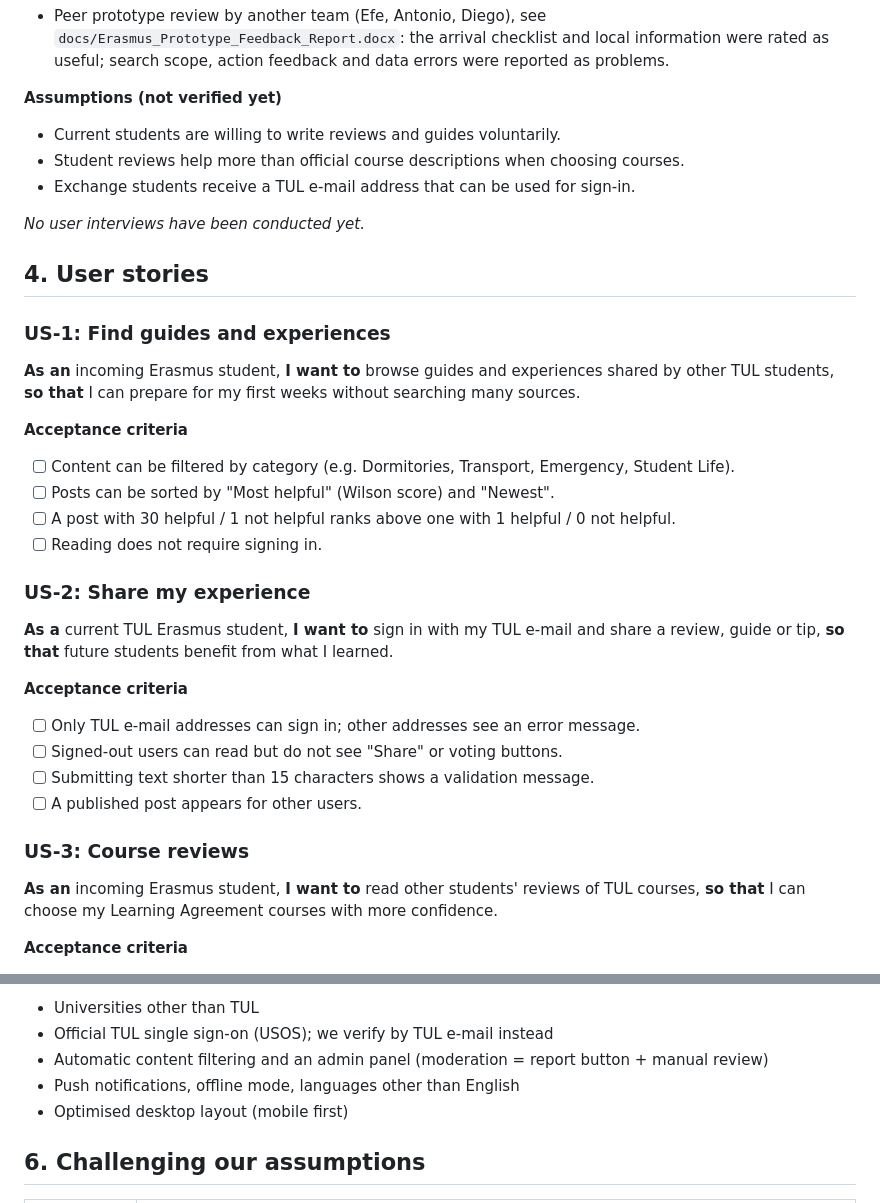
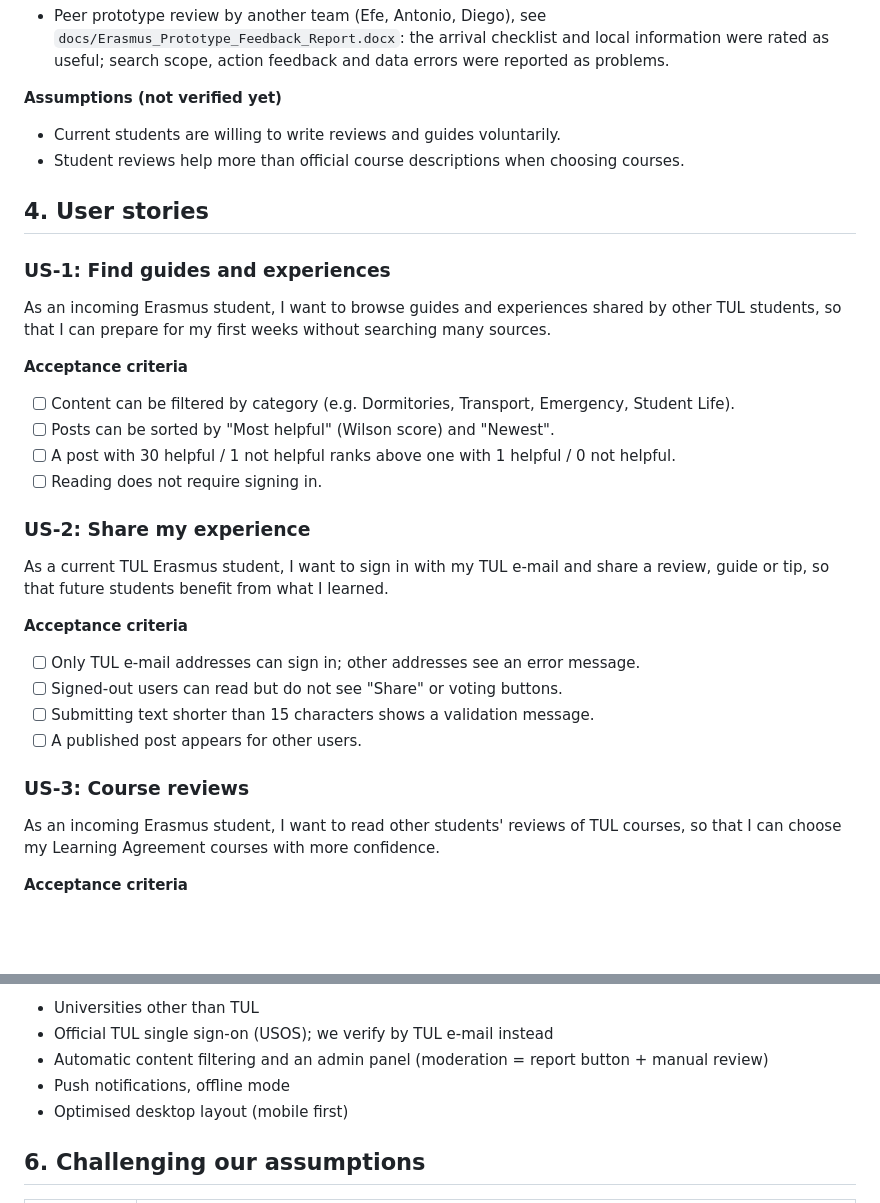
Before and after one commit to EnginCelalYurt/erasmus_student_guide, a Markdown page: docs/project_brief.md, 2 parts joined by grey strips. GitHub-like rendering; blank space fills up the shorter version.

```diff
--- a/docs/project_brief.md
+++ b/docs/project_brief.md
@@ -38,15 +38,13 @@ guides and experiences; incoming students read them before and after arrival.
 **Assumptions (not verified yet)**
 - Current students are willing to write reviews and guides voluntarily.
 - Student reviews help more than official course descriptions when choosing courses.
-- Exchange students receive a TUL e-mail address that can be used for sign-in.
 
-*No user interviews have been conducted yet.*
 
 ## 4. User stories
 
 ### US-1: Find guides and experiences
-**As an** incoming Erasmus student, **I want to** browse guides and experiences shared by
-other TUL students, **so that** I can prepare for my first weeks without searching many sources.
+As an incoming Erasmus student, I want to browse guides and experiences shared by
+other TUL students, so that I can prepare for my first weeks without searching many sources.
 
 **Acceptance criteria**
 - [ ] Content can be filtered by category (e.g. Dormitories, Transport, Emergency, Student Life).
@@ -55,8 +53,8 @@ other TUL students, **so that** I can prepare for my first weeks without searchi
 - [ ] Reading does not require signing in.
 
 ### US-2: Share my experience
-**As a** current TUL Erasmus student, **I want to** sign in with my TUL e-mail and share a
-review, guide or tip, **so that** future students benefit from what I learned.
+As a current TUL Erasmus student, I want to sign in with my TUL e-mail and share a
+review, guide or tip, so that future students benefit from what I learned.
 
 **Acceptance criteria**
 - [ ] Only TUL e-mail addresses can sign in; other addresses see an error message.
@@ -65,8 +63,8 @@ review, guide or tip, **so that** future students benefit from what I learned.
 - [ ] A published post appears for other users.
 
 ### US-3: Course reviews
-**As an** incoming Erasmus student, **I want to** read other students' reviews of TUL courses,
-**so that** I can choose my Learning Agreement courses with more confidence.
+As an incoming Erasmus student, I want to read other students' reviews of TUL courses,
+so that I can choose my Learning Agreement courses with more confidence.
 
 **Acceptance criteria**
 - [ ] Searching "mobile" shows only courses whose name or code contains "mobile".
@@ -90,7 +88,7 @@ an incoming student finds it through search or category → votes it helpful →
 - Universities other than TUL
 - Official TUL single sign-on (USOS); we verify by TUL e-mail instead
 - Automatic content filtering and an admin panel (moderation = report button + manual review)
-- Push notifications, offline mode, languages other than English
+- Push notifications, offline mode
 - Optimised desktop layout (mobile first)
 
 ## 6. Challenging our assumptions
```
